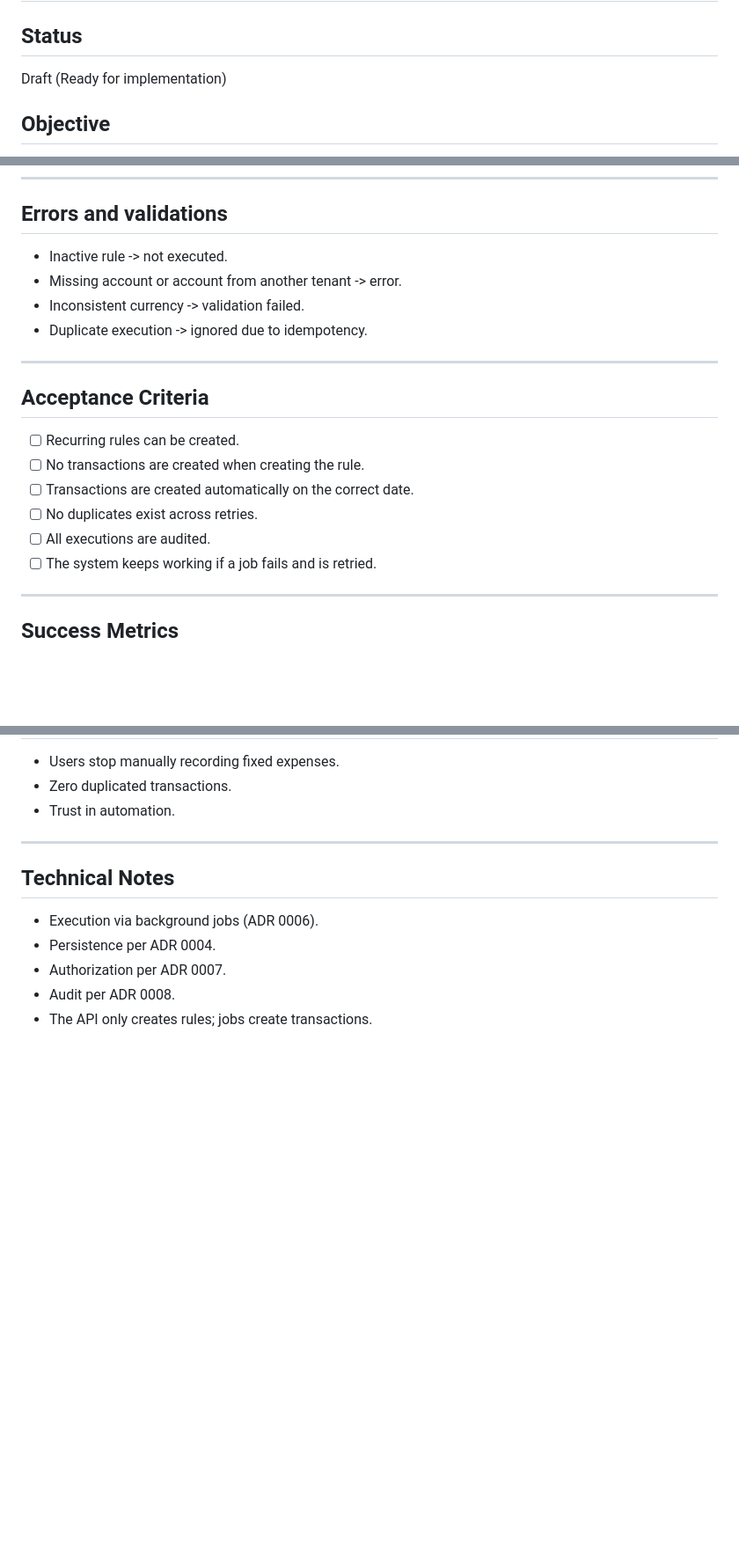
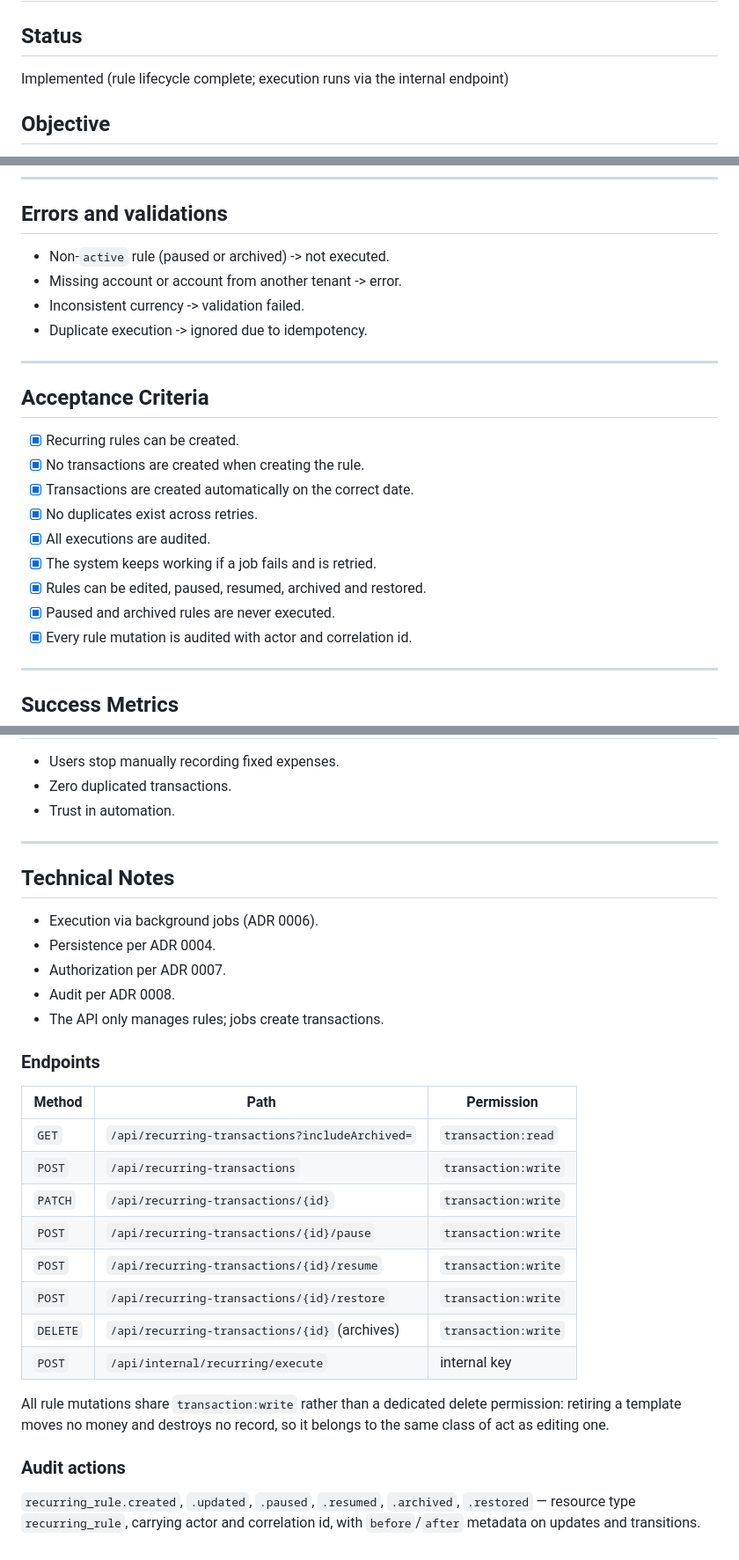
Before and after one commit to victorolave/plinto, a Markdown page: docs/prd/PRD-004-recurring-transactions-automatic-expenses-income.md, 3 parts joined by grey strips. Shown at 88% size. GitHub-like rendering; blank space fills up the shorter version.

```diff
--- a/docs/prd/PRD-004-recurring-transactions-automatic-expenses-income.md
+++ b/docs/prd/PRD-004-recurring-transactions-automatic-expenses-income.md
@@ -1,7 +1,7 @@
 # PRD 004: Recurring transactions (automatic expenses and income)
 
 ## Status
-Draft (Ready for implementation)
+Implemented (rule lifecycle complete; execution runs via the internal endpoint)
 
 ## Objective
 
@@ -134,7 +180,7 @@ Transactions created:
 
 ## Errors and validations
 
-- Inactive rule -> not executed.
+- Non-`active` rule (paused or archived) -> not executed.
 - Missing account or account from another tenant -> error.
 - Inconsistent currency -> validation failed.
 - Duplicate execution -> ignored due to idempotency.
@@ -143,12 +189,15 @@ Transactions created:
 
 ## Acceptance Criteria
 
-- [ ] Recurring rules can be created.
-- [ ] No transactions are created when creating the rule.
-- [ ] Transactions are created automatically on the correct date.
-- [ ] No duplicates exist across retries.
-- [ ] All executions are audited.
-- [ ] The system keeps working if a job fails and is retried.
+- [x] Recurring rules can be created.
+- [x] No transactions are created when creating the rule.
+- [x] Transactions are created automatically on the correct date.
+- [x] No duplicates exist across retries.
+- [x] All executions are audited.
+- [x] The system keeps working if a job fails and is retried.
+- [x] Rules can be edited, paused, resumed, archived and restored.
+- [x] Paused and archived rules are never executed.
+- [x] Every rule mutation is audited with actor and correlation id.
 
 ---
 
@@ -166,4 +215,27 @@ Transactions created:
 - Persistence per ADR 0004.
 - Authorization per ADR 0007.
 - Audit per ADR 0008.
-- The API only creates rules; jobs create transactions.
+- The API only manages rules; jobs create transactions.
+
+### Endpoints
+
+| Method | Path | Permission |
+| --- | --- | --- |
+| `GET` | `/api/recurring-transactions?includeArchived=` | `transaction:read` |
+| `POST` | `/api/recurring-transactions` | `transaction:write` |
+| `PATCH` | `/api/recurring-transactions/{id}` | `transaction:write` |
+| `POST` | `/api/recurring-transactions/{id}/pause` | `transaction:write` |
+| `POST` | `/api/recurring-transactions/{id}/resume` | `transaction:write` |
+| `POST` | `/api/recurring-transactions/{id}/restore` | `transaction:write` |
+| `DELETE` | `/api/recurring-transactions/{id}` (archives) | `transaction:write` |
+| `POST` | `/api/internal/recurring/execute` | internal key |
+
+All rule mutations share `transaction:write` rather than a dedicated delete
+permission: retiring a template moves no money and destroys no record, so it
+belongs to the same class of act as editing one.
+
+### Audit actions
+
+`recurring_rule.created`, `.updated`, `.paused`, `.resumed`, `.archived`,
+`.restored` — resource type `recurring_rule`, carrying actor and correlation
+id, with `before`/`after` metadata on updates and transitions.
```
Also changed, not shown: other parts of docs/prd/PRD-004-recurring-transactions-automatic-expenses-income.md (+47 -1 lines).
